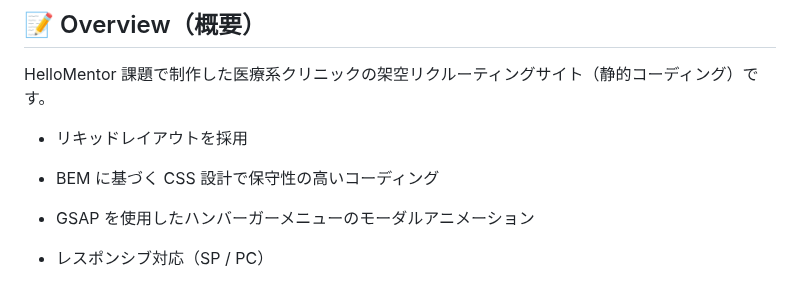
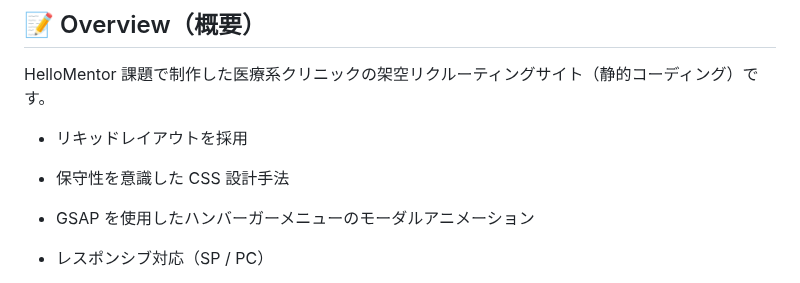
Before and after one commit to Omi758/matsuyama-clinic-demo, a Markdown page: README.md, the part around the change. Rendered like a GitHub page.

Commit message:
README.md修正しました

```diff
--- a/README.md
+++ b/README.md
@@ -15,7 +15,7 @@ HelloMentor 課題で制作した医療系クリニックの架空リクルー
 
 - リキッドレイアウトを採用
 
-- BEM に基づく CSS 設計で保守性の高いコーディング
+- 保守性を意識した CSS 設計手法
 
 - GSAP を使用したハンバーガーメニューのモーダルアニメーション
 
```
